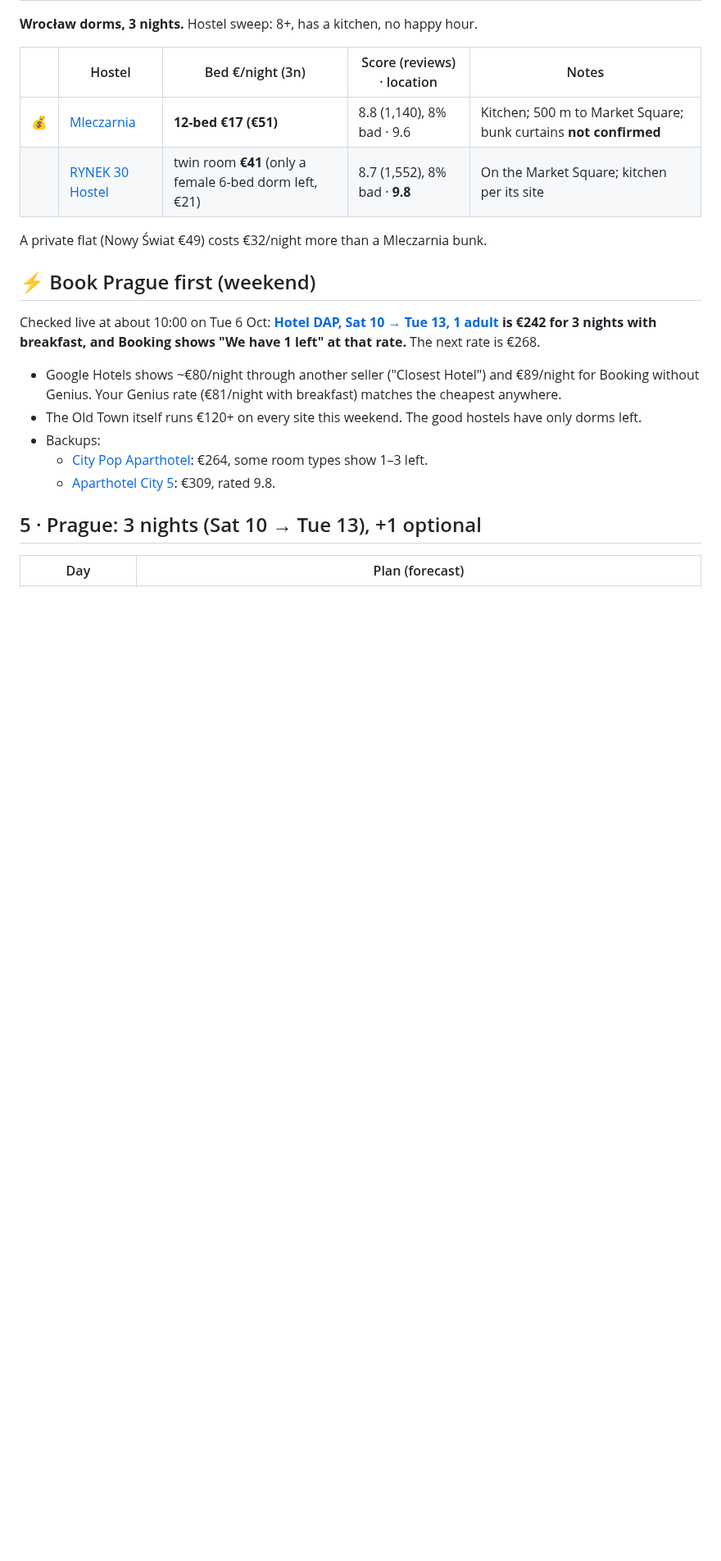
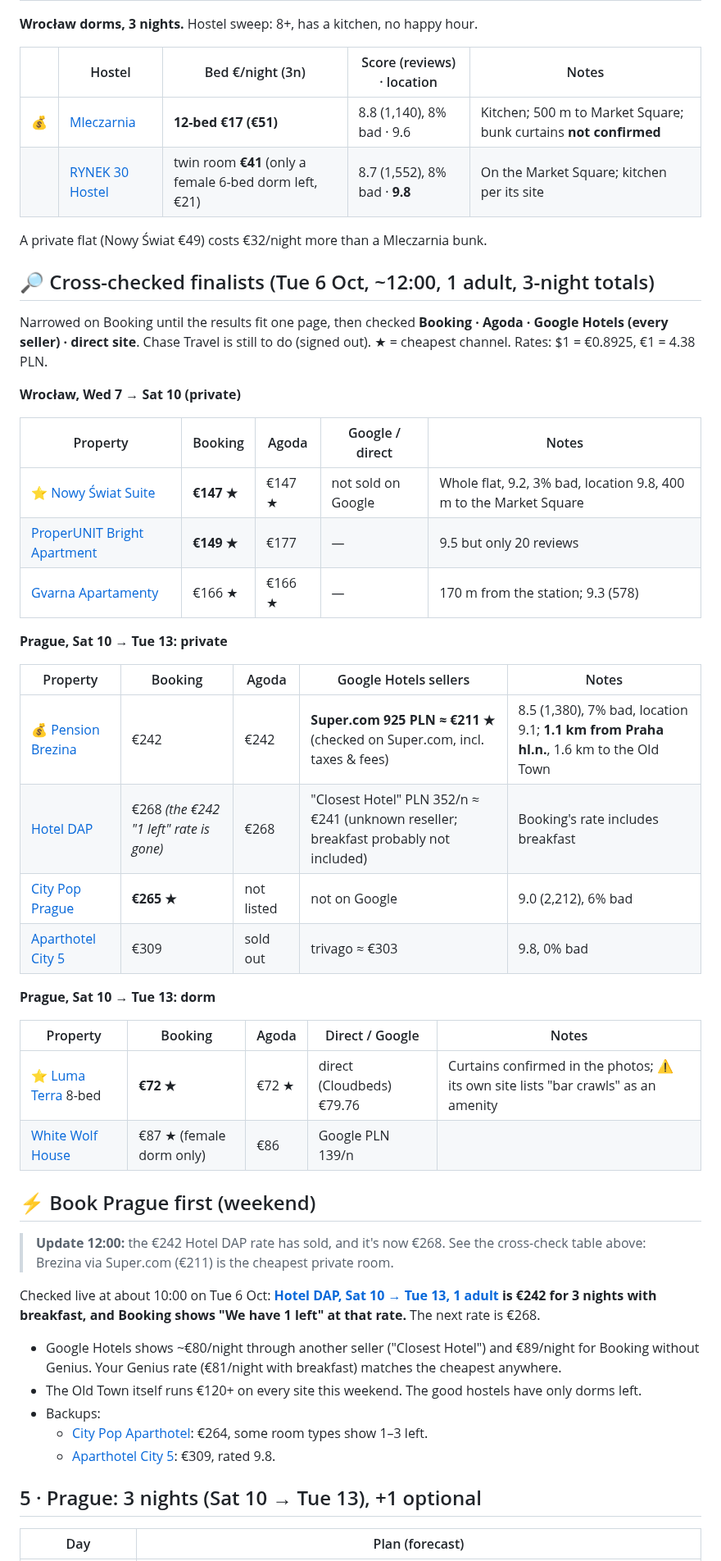
Before and after one commit to YellowViking/sabbatical-2026, a Markdown page: next-bookings.md, the part around the change. Shown at 82% size. Rendered like a GitHub page; blank space fills up the shorter version.

Commit message:
Cross-check Wrocław and Prague finalists across Booking, Agoda, Google Hotels and direct
Co-Authored-By: Claude Opus 5.5 <noreply@anthropic.com>

```diff
--- a/next-bookings.md
+++ b/next-bookings.md
@@ -120,7 +120,37 @@ The Żubr brewery (Browar Dojlidy) doesn't offer regular public tours.
 
 A private flat (Nowy Świat €49) costs €32/night more than a Mleczarnia bunk.
 
+## 🔎 Cross-checked finalists (Tue 6 Oct, ~12:00, 1 adult, 3-night totals)
+
+Narrowed on Booking until the results fit one page, then checked **Booking · Agoda · Google Hotels (every seller) · direct site**. Chase Travel is still to do (signed out). ★ = cheapest channel. Rates: $1 = €0.8925, €1 = 4.38 PLN.
+
+**Wrocław, Wed 7 → Sat 10 (private)**
+
+| Property | Booking | Agoda | Google / direct | Notes |
+|---|---|---|---|---|
+| ⭐ [Nowy Świat Suite](https://www.booking.com/hotel/pl/nowy-swiat-suite.html?checkin=2026-10-07&checkout=2026-10-10&group_adults=1&no_rooms=1&selected_currency=EUR) | **€147 ★** | €147 ★ | not sold on Google | Whole flat, 9.2, 3% bad, location 9.8, 400 m to the Market Square |
+| [ProperUNIT Bright Apartment](https://www.booking.com/hotel/pl/properunit-bright-apartment-in-old-town-with-ac.html?checkin=2026-10-07&checkout=2026-10-10&group_adults=1&no_rooms=1&selected_currency=EUR) | **€149 ★** | €177 | — | 9.5 but only 20 reviews |
+| [Gvarna Apartamenty](https://www.booking.com/hotel/pl/gvarna-apartamenty.html?checkin=2026-10-07&checkout=2026-10-10&group_adults=1&no_rooms=1&selected_currency=EUR) | €166 ★ | €166 ★ | — | 170 m from the station; 9.3 (578) |
+
+**Prague, Sat 10 → Tue 13: private**
+
+| Property | Booking | Agoda | Google Hotels sellers | Notes |
+|---|---|---|---|---|
+| 💰 [Pension Brezina](https://www.booking.com/hotel/cz/brezina.html?checkin=2026-10-10&checkout=2026-10-13&group_adults=1&no_rooms=1&selected_currency=EUR) | €242 | €242 | **Super.com 925 PLN ≈ €211 ★** (checked on Super.com, incl. taxes & fees) | 8.5 (1,380), 7% bad, location 9.1; **1.1 km from Praha hl.n.**, 1.6 km to the Old Town |
+| [Hotel DAP](https://www.booking.com/hotel/cz/dap.html?checkin=2026-10-10&checkout=2026-10-13&group_adults=1&no_rooms=1&selected_currency=EUR) | €268 *(the €242 "1 left" rate is gone)* | €268 | "Closest Hotel" PLN 352/n ≈ €241 (unknown reseller; breakfast probably not included) | Booking's rate includes breakfast |
+| [City Pop Prague](https://www.booking.com/hotel/cz/city-pop-prague.html?checkin=2026-10-10&checkout=2026-10-13&group_adults=1&no_rooms=1&selected_currency=EUR) | **€265 ★** | not listed | not on Google | 9.0 (2,212), 6% bad |
+| [Aparthotel City 5](https://www.booking.com/hotel/cz/aparthotel-city-5-praha-5.html?checkin=2026-10-10&checkout=2026-10-13&group_adults=1&no_rooms=1&selected_currency=EUR) | €309 | sold out | trivago ≈ €303 | 9.8, 0% bad |
+
+**Prague, Sat 10 → Tue 13: dorm**
+
+| Property | Booking | Agoda | Direct / Google | Notes |
+|---|---|---|---|---|
+| ⭐ [Luma Terra](https://www.booking.com/hotel/cz/luma-terra-prague-hostel.html?checkin=2026-10-10&checkout=2026-10-13&group_adults=1&no_rooms=1&selected_currency=EUR) 8-bed | **€72 ★** | €72 ★ | direct (Cloudbeds) €79.76 | Curtains confirmed in the photos; ⚠️ its own site lists "bar crawls" as an amenity |
+| [White Wolf House](https://www.booking.com/hotel/cz/sir-nicholas-winton-apartment-white-wolf-house.html?checkin=2026-10-10&checkout=2026-10-13&group_adults=1&no_rooms=1&selected_currency=EUR) | €87 ★ (female dorm only) | €86 | Google PLN 139/n | |
+
 ## ⚡ Book Prague first (weekend)
+
+> **Update 12:00:** the €242 Hotel DAP rate has sold, and it's now €268. See the cross-check table above: Brezina via Super.com (€211) is the cheapest private room.
 
 Checked live at about 10:00 on Tue 6 Oct: **[Hotel DAP, Sat 10 → Tue 13, 1 adult](https://www.booking.com/hotel/cz/dap.html?checkin=2026-10-10&checkout=2026-10-13&group_adults=1&no_rooms=1&selected_currency=EUR) is €242 for 3 nights with breakfast, and Booking shows "We have 1 left" at that rate.** The next rate is €268.
 
```
